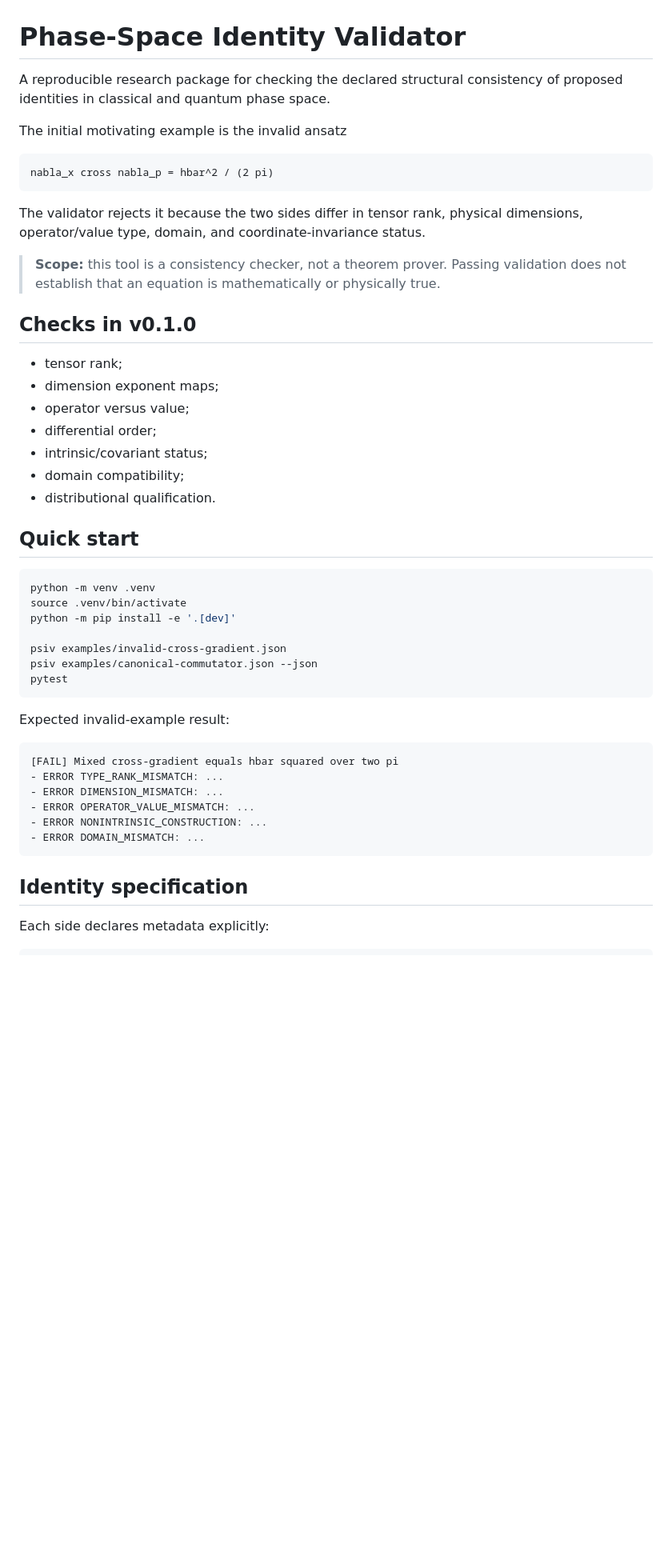
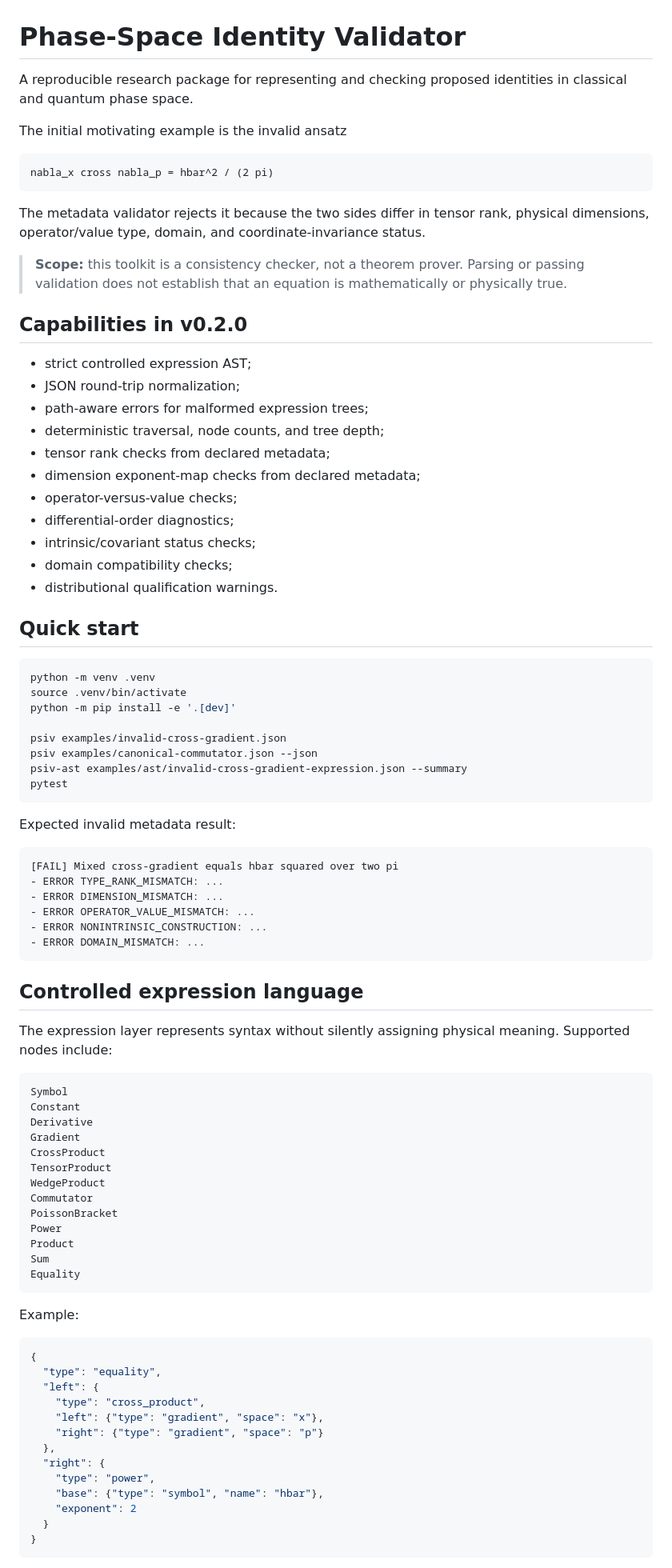
Before and after one commit to artistso/whitepapers, a Markdown page: phase-space-identity-validator/README.md, the part around one of its changes. Shown at 80% size. GitHub-like rendering; blank space fills up the shorter version.

Commit message:
docs: document controlled expression AST

````diff
--- a/phase-space-identity-validator/README.md
+++ b/phase-space-identity-validator/README.md
@@ -1,6 +1,6 @@
 # Phase-Space Identity Validator
 
-A reproducible research package for checking the declared structural consistency of proposed identities in classical and quantum phase space.
+A reproducible research package for representing and checking proposed identities in classical and quantum phase space.
 
 The initial motivating example is the invalid ansatz
 
@@ -8,19 +8,23 @@ The initial motivating example is the invalid ansatz
 nabla_x cross nabla_p = hbar^2 / (2 pi)
 ```
 
-The validator rejects it because the two sides differ in tensor rank, physical dimensions, operator/value type, domain, and coordinate-invariance status.
+The metadata validator rejects it because the two sides differ in tensor rank, physical dimensions, operator/value type, domain, and coordinate-invariance status.
 
-> **Scope:** this tool is a consistency checker, not a theorem prover. Passing validation does not establish that an equation is mathematically or physically true.
+> **Scope:** this toolkit is a consistency checker, not a theorem prover. Parsing or passing validation does not establish that an equation is mathematically or physically true.
 
-## Checks in v0.1.0
+## Capabilities in v0.2.0
 
-- tensor rank;
-- dimension exponent maps;
-- operator versus value;
-- differential order;
-- intrinsic/covariant status;
-- domain compatibility;
-- distributional qualification.
+- strict controlled expression AST;
+- JSON round-trip normalization;
+- path-aware errors for malformed expression trees;
+- deterministic traversal, node counts, and tree depth;
+- tensor rank checks from declared metadata;
+- dimension exponent-map checks from declared metadata;
+- operator-versus-value checks;
+- differential-order diagnostics;
+- intrinsic/covariant status checks;
+- domain compatibility checks;
+- distributional qualification warnings.
 
 ## Quick start
 
@@ -31,10 +35,11 @@ python -m pip install -e '.[dev]'
 
 psiv examples/invalid-cross-gradient.json
 psiv examples/canonical-commutator.json --json
+psiv-ast examples/ast/invalid-cross-gradient-expression.json --summary
 pytest
 ```
 
-Expected invalid-example result:
+Expected invalid metadata result:
 
 ```text
 [FAIL] Mixed cross-gradient equals hbar squared over two pi
@@ -45,6 +50,41 @@ Expected invalid-example result:
 - ERROR DOMAIN_MISMATCH: ...
 ```
 
-## Identity specification
+## Controlled expression language
 
-Each side declares metadata explicitly:
+The expression layer represents syntax without silently assigning physical meaning. Supported nodes include:
+
+```text
+Symbol
+Constant
+Derivative
+Gradient
+CrossProduct
+TensorProduct
+WedgeProduct
+Commutator
+PoissonBracket
+Power
+Product
+Sum
+Equality
+```
+
+Example:
+
+```json
+{
+  "type": "equality",
+  "left": {
+    "type": "cross_product",
+    "left": {"type": "gradient", "space": "x"},
+    "right": {"type": "gradient", "space": "p"}
+  },
+  "right": {
+    "type": "power",
+    "base": {"type": "symbol", "name": "hbar"},
+    "exponent": 2
+  }
+}
+```
+
````
Also changed, not shown: other parts of phase-space-identity-validator/README.md (+10 -16 lines).
